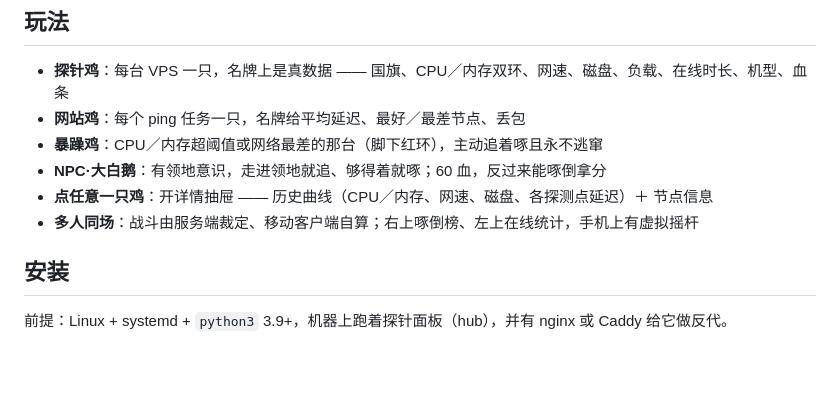
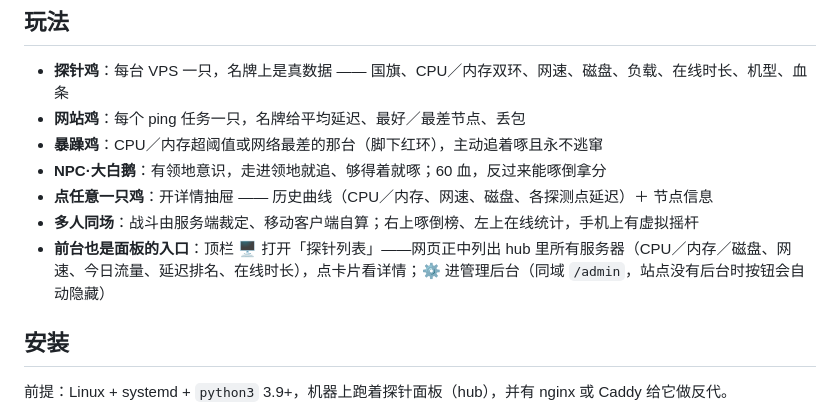
Before and after one commit to akanotanin/cyber-probe, a Markdown page: README.md, the part around the change. GitHub-like rendering; blank space fills up the shorter version.

Commit message:
README：补一句前台入口（探针列表 / 管理后台）

```diff
--- a/README.md
+++ b/README.md
@@ -12,6 +12,7 @@
 - **NPC·大白鹅**：有领地意识，走进领地就追、够得着就啄；60 血，反过来能啄倒拿分
 - **点任意一只鸡**：开详情抽屉 —— 历史曲线（CPU／内存、网速、磁盘、各探测点延迟）＋ 节点信息
 - **多人同场**：战斗由服务端裁定、移动客户端自算；右上啄倒榜、左上在线统计，手机上有虚拟摇杆
+- **前台也是面板的入口**：顶栏 🖥 打开「探针列表」——网页正中列出 hub 里所有服务器（CPU／内存／磁盘、网速、今日流量、延迟排名、在线时长），点卡片看详情；⚙ 进管理后台（同域 `/admin`，站点没有后台时按钮会自动隐藏）
 
 ## 安装
 
```
